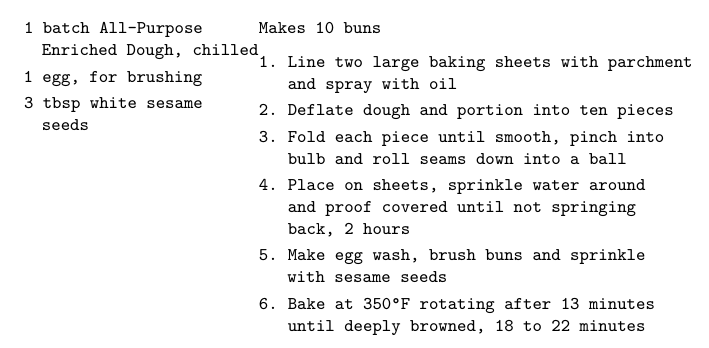
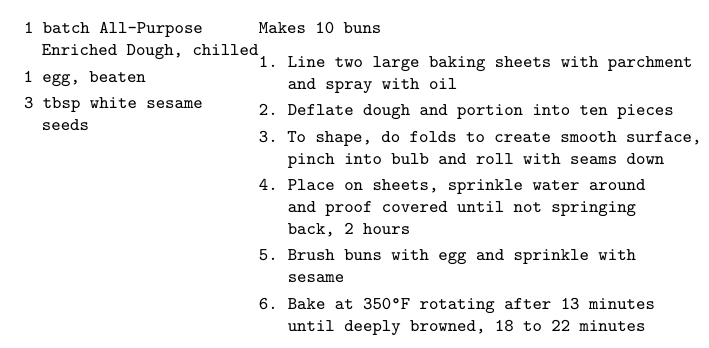
Before and after one commit to OlliSaarikivi/recipecards, a LaTeX document (main.tex): part of page 152 of 152, cut so that both start at the same text. Compiled offline with XeLaTeX.

Commit message:
Rewording

```diff
--- a/main.tex
+++ b/main.tex
@@ -2390,7 +2390,7 @@ Makes enough for 2 loaves
 \begin{denserecipe}{Hamburger Buns}{\tag{V}\preheat{\fahrenheit{350}}\totaltime{2 h 30 min}}
 \begin{ingredients}
 1 batch All-Purpose Enriched Dough, chilled
-1 egg, for brushing
+1 egg, beaten
 3 tbsp white sesame seeds
 \end{ingredients}
 \nextcolumn
@@ -2398,9 +2398,9 @@ Makes 10 buns
 \begin{steps}
     \item Line two large baking sheets with parchment and spray with oil
     \item Deflate dough and portion into ten pieces
-    \item Fold each piece until smooth, pinch into bulb and roll seams down into a ball
+    \item To shape, do folds to create smooth surface, pinch into bulb and roll with seams down
     \item Place on sheets, sprinkle water around and proof covered until not springing back, 2 hours
-    \item Make egg wash, brush buns and sprinkle with sesame seeds
+    \item Brush buns with egg and sprinkle with sesame
     \item Bake at \fahrenheit{350} rotating after 13 minutes until deeply browned, 18 to 22 minutes
 \end{steps}
 \end{denserecipe}
```
